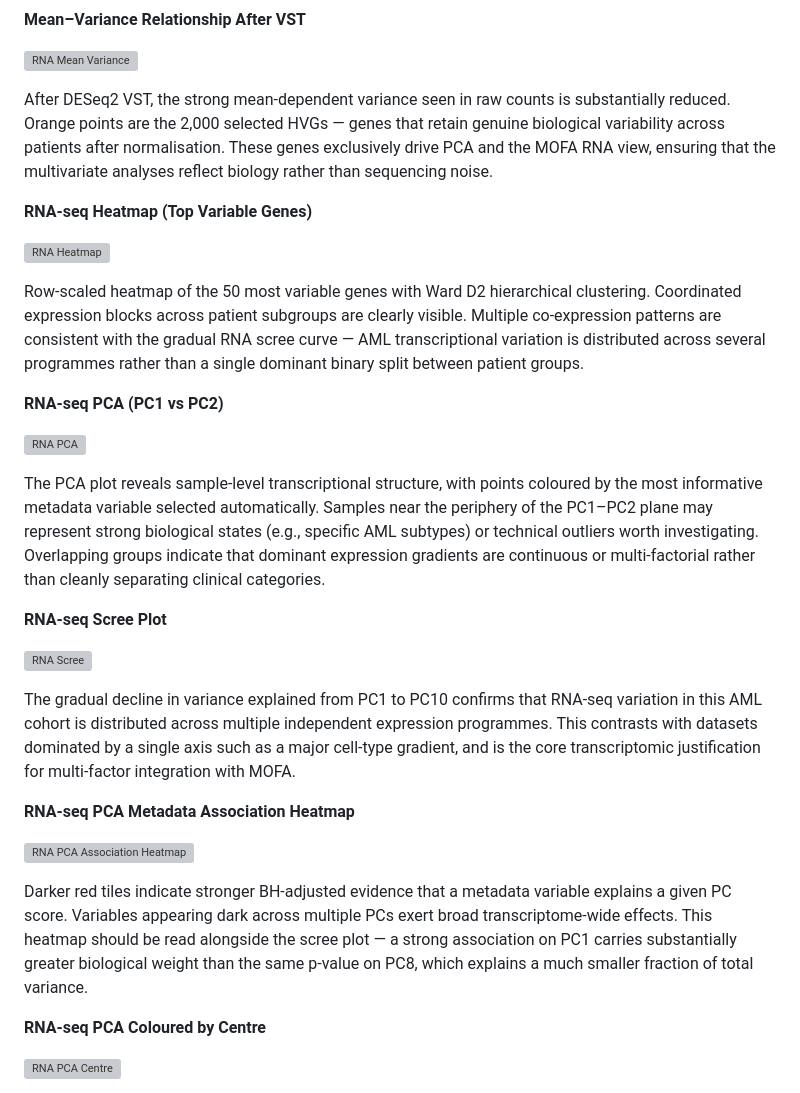
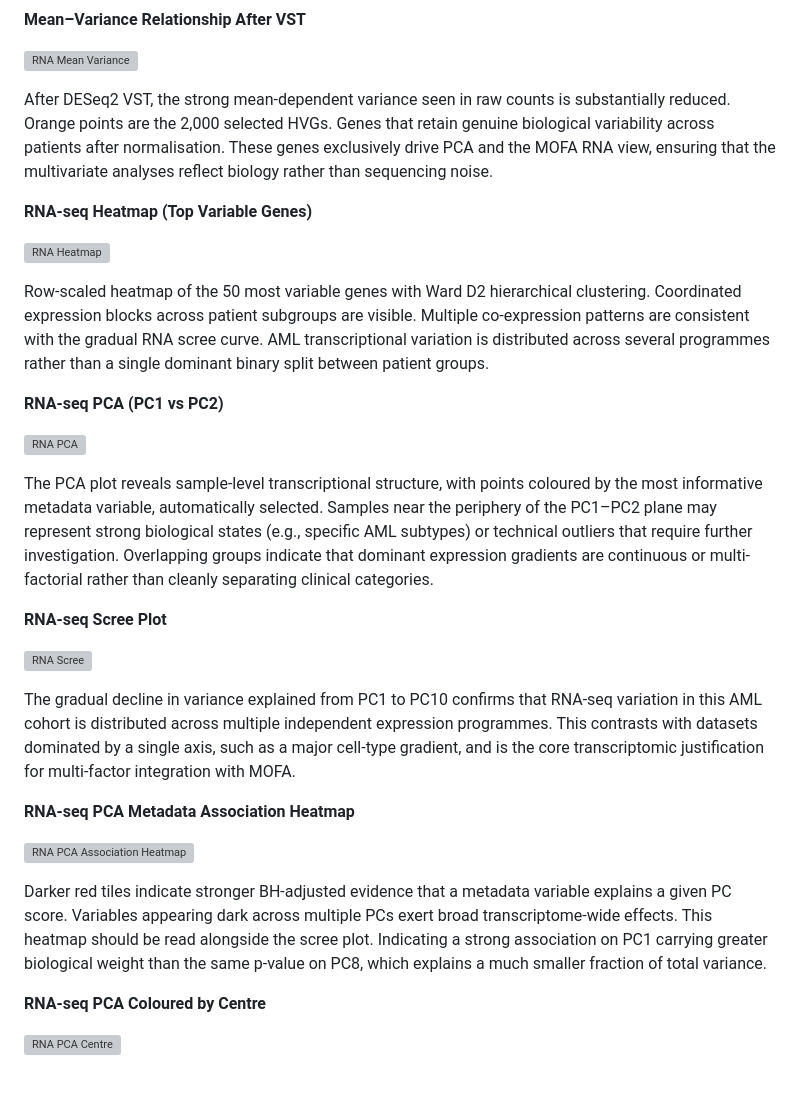
Before and after one commit to chuabrandon26/AML-Multiomics-MOFA, a Markdown page: README.md, the part around the change. GitHub-like rendering; grey boxes are pictures that could not be loaded.

```diff
--- a/README.md
+++ b/README.md
@@ -135,31 +135,31 @@ The raw count distribution is strongly right-skewed even after log10(count + 1)
 
 ![RNA Mean Variance](MoBi_MultiOmic_4745778_Chua_files/figure-html/rna-mean-variance-1.png)
 
-After DESeq2 VST, the strong mean-dependent variance seen in raw counts is substantially reduced. Orange points are the 2,000 selected HVGs — genes that retain genuine biological variability across patients after normalisation. These genes exclusively drive PCA and the MOFA RNA view, ensuring that the multivariate analyses reflect biology rather than sequencing noise.
+After DESeq2 VST, the strong mean-dependent variance seen in raw counts is substantially reduced. Orange points are the 2,000 selected HVGs. Genes that retain genuine biological variability across patients after normalisation. These genes exclusively drive PCA and the MOFA RNA view, ensuring that the multivariate analyses reflect biology rather than sequencing noise.
 
 **RNA-seq Heatmap (Top Variable Genes)**
 
 ![RNA Heatmap](MoBi_MultiOmic_4745778_Chua_files/figure-html/rna-heatmap-1.png)
 
-Row-scaled heatmap of the 50 most variable genes with Ward D2 hierarchical clustering. Coordinated expression blocks across patient subgroups are clearly visible. Multiple co-expression patterns are consistent with the gradual RNA scree curve — AML transcriptional variation is distributed across several programmes rather than a single dominant binary split between patient groups.
+Row-scaled heatmap of the 50 most variable genes with Ward D2 hierarchical clustering. Coordinated expression blocks across patient subgroups are visible. Multiple co-expression patterns are consistent with the gradual RNA scree curve. AML transcriptional variation is distributed across several programmes rather than a single dominant binary split between patient groups.
 
 **RNA-seq PCA (PC1 vs PC2)**
 
 ![RNA PCA](MoBi_MultiOmic_4745778_Chua_files/figure-html/rna-pca-plot-1.png)
 
-The PCA plot reveals sample-level transcriptional structure, with points coloured by the most informative metadata variable selected automatically. Samples near the periphery of the PC1–PC2 plane may represent strong biological states (e.g., specific AML subtypes) or technical outliers worth investigating. Overlapping groups indicate that dominant expression gradients are continuous or multi-factorial rather than cleanly separating clinical categories.
+The PCA plot reveals sample-level transcriptional structure, with points coloured by the most informative metadata variable, automatically selected. Samples near the periphery of the PC1–PC2 plane may represent strong biological states (e.g., specific AML subtypes) or technical outliers that require further investigation. Overlapping groups indicate that dominant expression gradients are continuous or multi-factorial rather than cleanly separating clinical categories.
 
 **RNA-seq Scree Plot**
 
 ![RNA Scree](MoBi_MultiOmic_4745778_Chua_files/figure-html/rna-scree-plot-1.png)
 
-The gradual decline in variance explained from PC1 to PC10 confirms that RNA-seq variation in this AML cohort is distributed across multiple independent expression programmes. This contrasts with datasets dominated by a single axis such as a major cell-type gradient, and is the core transcriptomic justification for multi-factor integration with MOFA.
+The gradual decline in variance explained from PC1 to PC10 confirms that RNA-seq variation in this AML cohort is distributed across multiple independent expression programmes. This contrasts with datasets dominated by a single axis, such as a major cell-type gradient, and is the core transcriptomic justification for multi-factor integration with MOFA.
 
 **RNA-seq PCA Metadata Association Heatmap**
 
 ![RNA PCA Association Heatmap](MoBi_MultiOmic_4745778_Chua_files/figure-html/rna-pca-association-heatmap-1.png)
 
-Darker red tiles indicate stronger BH-adjusted evidence that a metadata variable explains a given PC score. Variables appearing dark across multiple PCs exert broad transcriptome-wide effects. This heatmap should be read alongside the scree plot — a strong association on PC1 carries substantially greater biological weight than the same p-value on PC8, which explains a much smaller fraction of total variance.
+Darker red tiles indicate stronger BH-adjusted evidence that a metadata variable explains a given PC score. Variables appearing dark across multiple PCs exert broad transcriptome-wide effects. This heatmap should be read alongside the scree plot. Indicating a strong association on PC1 carrying  greater biological weight than the same p-value on PC8, which explains a much smaller fraction of total variance.
 
 **RNA-seq PCA Coloured by Centre**
 
```
